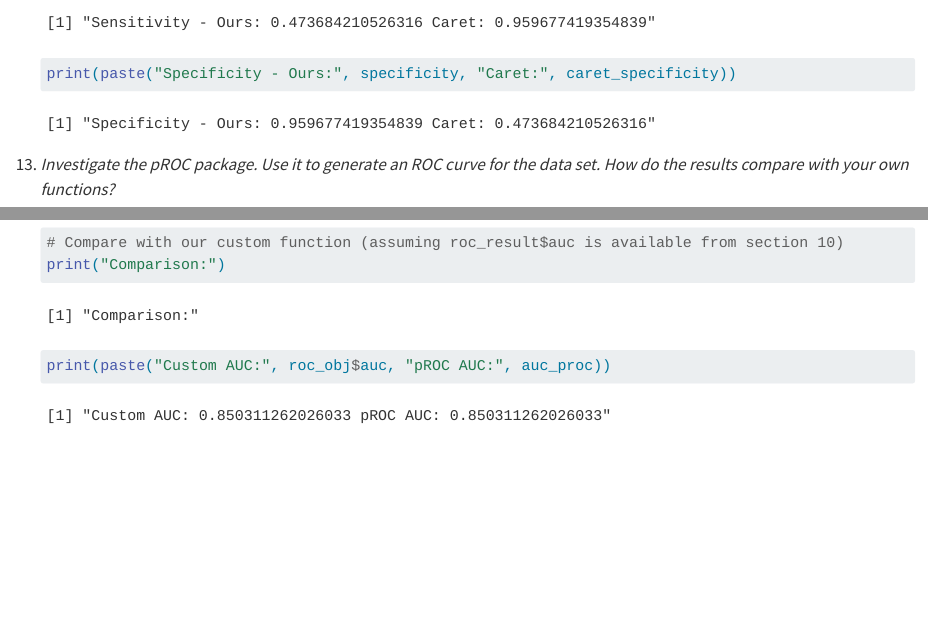
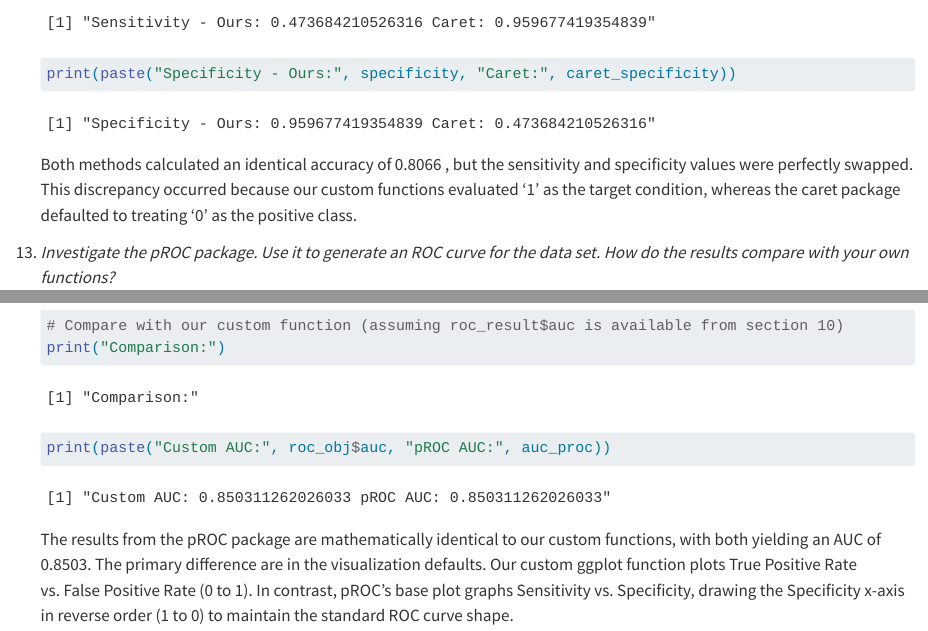
Before and after one commit to naomibuell/DATA621, a Quarto document (homework-2/HW-2.qmd): the page in a window 1100 px wide, from 10150 px down, and a second part further down, joined at a grey line. Rendered offline with R 4.5, knitr and Pandoc in place of Quarto, with nearby package versions.

Commit message:
wrapping up the last 2 questions

````diff
--- a/homework-2/HW-2.qmd
+++ b/homework-2/HW-2.qmd
@@ -360,6 +360,7 @@ library(pracma)
     print(paste("Sensitivity - Ours:", sensitivity, "Caret:", caret_sensitivity))
     print(paste("Specificity - Ours:", specificity, "Caret:", caret_specificity))
     ```
+    Both methods calculated an identical accuracy of 0.8066 , but the sensitivity and specificity values were perfectly swapped. This discrepancy occurred because our custom functions evaluated '1' as the target condition, whereas the caret package defaulted to treating '0' as the positive class.
 
 13. *Investigate the pROC package. Use it to generate an ROC curve for the data set. How do the results compare with your own functions?*
 
@@ -383,3 +384,5 @@ library(pracma)
     print("Comparison:")
     print(paste("Custom AUC:", roc_obj$auc, "pROC AUC:", auc_proc))
     ```
+
+    The results from the pROC package are mathematically identical to our custom functions, with both yielding an AUC of 0.8503. The primary difference are in the visualization defaults. Our custom ggplot function plots True Positive Rate vs. False Positive Rate (0 to 1). In contrast, pROC's base plot graphs Sensitivity vs. Specificity, drawing the Specificity x-axis in reverse order (1 to 0) to maintain the standard ROC curve shape.
````
